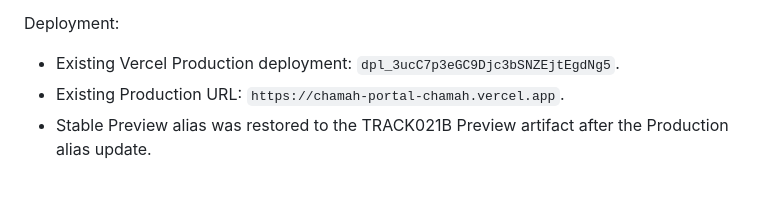
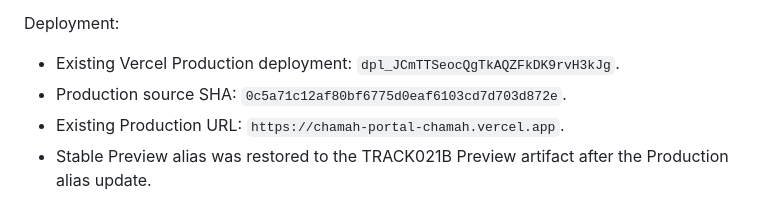
Before and after one commit to chemlevin/chamah-manager-portal-v2, a Markdown page: PROJECT_LOG.md, the part around the change. Drawn GitHub-style.

```diff
--- a/PROJECT_LOG.md
+++ b/PROJECT_LOG.md
@@ -3416,7 +3416,8 @@ Validation:
 Deployment:
 
 - Existing Vercel Production deployment:
-  `dpl_3ucC7p3eGC9Djc3bSNZEjtEgdNg5`.
+  `dpl_JCmTTSeocQgTkAQZFkDK9rvH3kJg`.
+- Production source SHA: `0c5a71c12af80bf6775d0eaf6103cd7d703d872e`.
 - Existing Production URL: `https://chamah-portal-chamah.vercel.app`.
 - Stable Preview alias was restored to the TRACK021B Preview artifact after the
   Production alias update.
```
Also changed, not shown: RELEASE_NOTES.md (+2 -1 lines).
